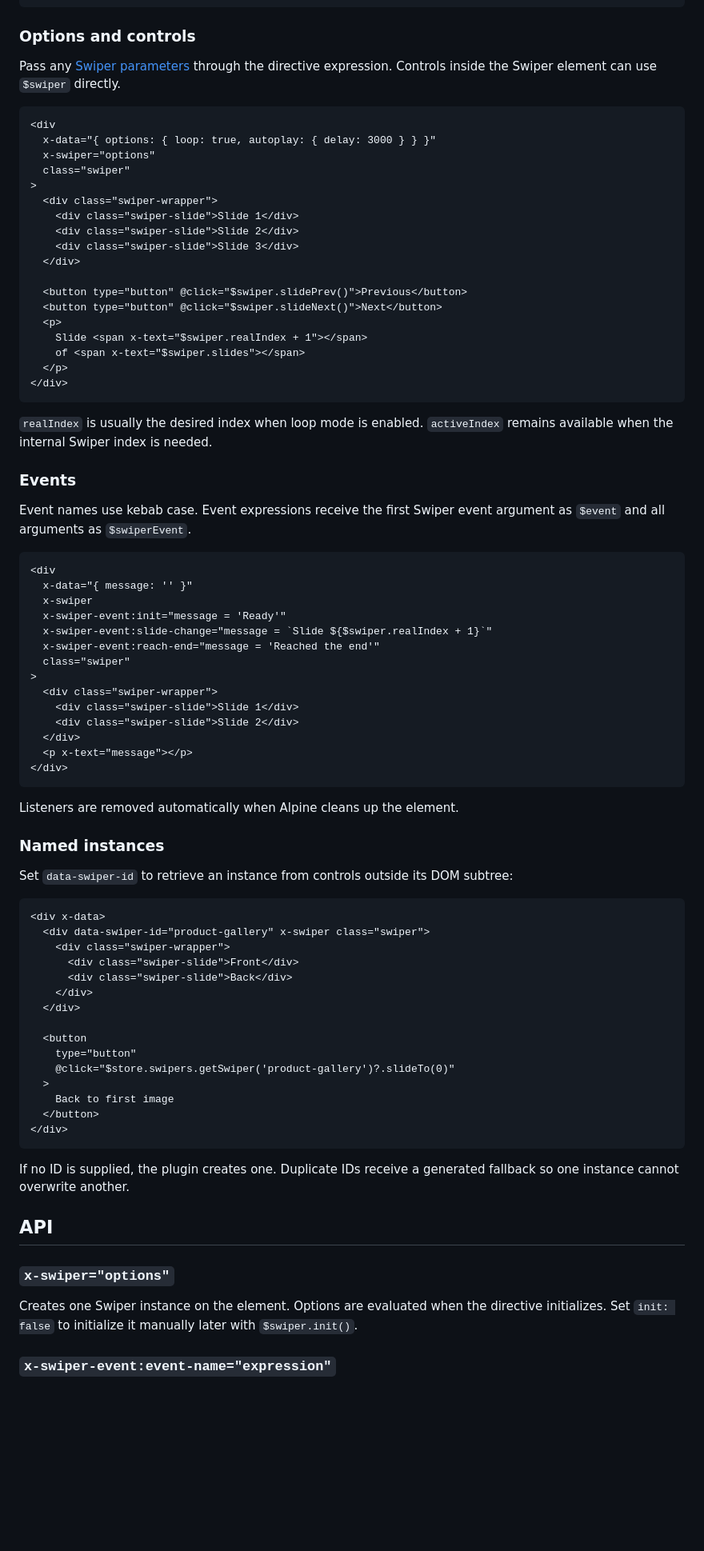
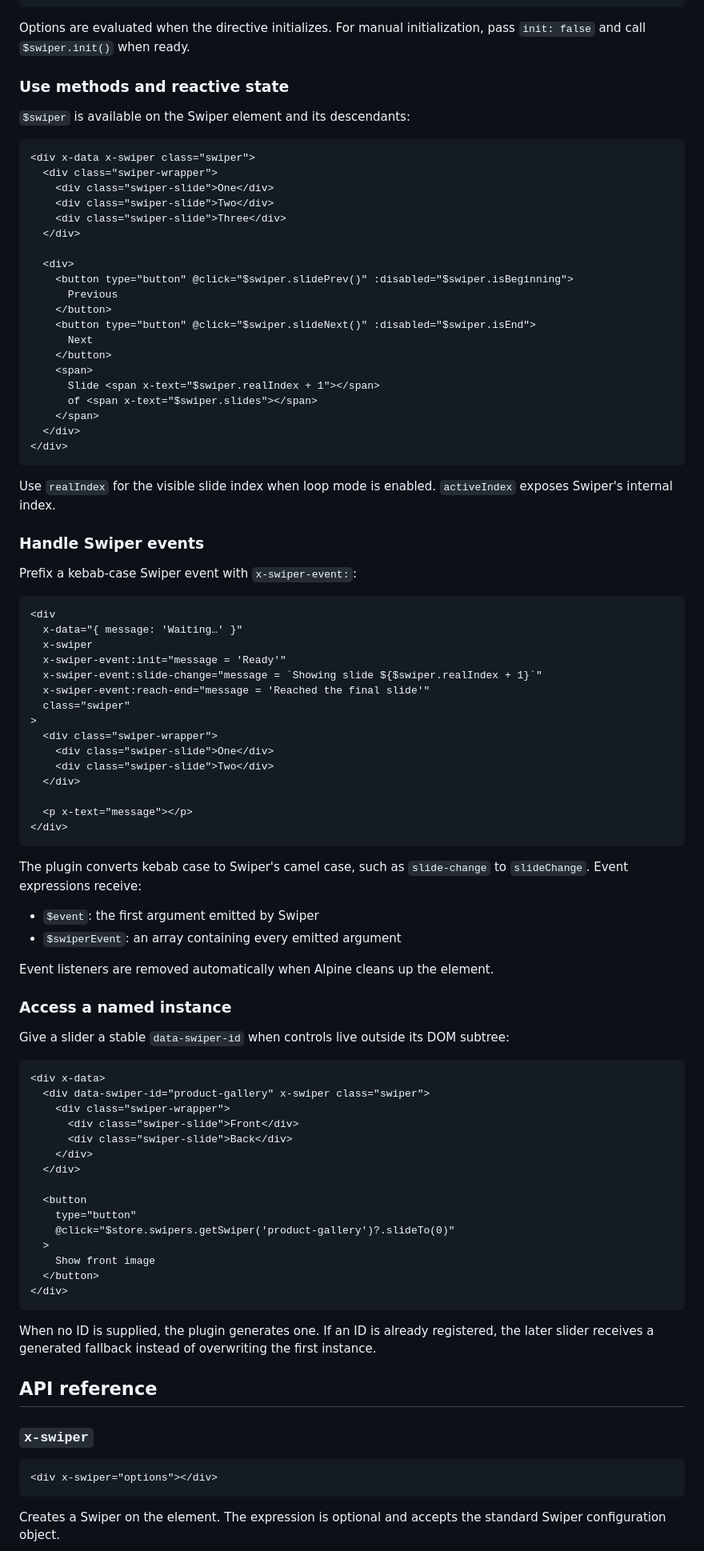
Before and after one commit to BillyNoyes/alpine-js-swiper, a Markdown page: README.md, the part around one of its changes. Shown at 80% size. GitHub-like rendering; blank space fills up the shorter version.

````diff
--- a/README.md
+++ b/README.md
@@ -64,59 +148,69 @@ The `@main` URLs always follow the latest repository build. For production, repl
 </div>
 ```
 
-### Options and controls
+Options are evaluated when the directive initializes. For manual initialization, pass `init: false` and call `$swiper.init()` when ready.
 
-Pass any [Swiper parameters](https://swiperjs.com/swiper-api#parameters) through the directive expression. Controls inside the Swiper element can use `$swiper` directly.
+### Use methods and reactive state
+
+`$swiper` is available on the Swiper element and its descendants:
+
+```html
+<div x-data x-swiper class="swiper">
+  <div class="swiper-wrapper">
+    <div class="swiper-slide">One</div>
+    <div class="swiper-slide">Two</div>
+    <div class="swiper-slide">Three</div>
+  </div>
+
+  <div>
+    <button type="button" @click="$swiper.slidePrev()" :disabled="$swiper.isBeginning">
+      Previous
+    </button>
+    <button type="button" @click="$swiper.slideNext()" :disabled="$swiper.isEnd">
+      Next
+    </button>
+    <span>
+      Slide <span x-text="$swiper.realIndex + 1"></span>
+      of <span x-text="$swiper.slides"></span>
+    </span>
+  </div>
+</div>
+```
+
+Use `realIndex` for the visible slide index when loop mode is enabled. `activeIndex` exposes Swiper's internal index.
+
+### Handle Swiper events
+
+Prefix a kebab-case Swiper event with `x-swiper-event:`:
 
 ```html
 <div
-  x-data="{ options: { loop: true, autoplay: { delay: 3000 } } }"
-  x-swiper="options"
+  x-data="{ message: 'Waiting…' }"
+  x-swiper
+  x-swiper-event:init="message = 'Ready'"
+  x-swiper-event:slide-change="message = `Showing slide ${$swiper.realIndex + 1}`"
+  x-swiper-event:reach-end="message = 'Reached the final slide'"
   class="swiper"
 >
   <div class="swiper-wrapper">
-    <div class="swiper-slide">Slide 1</div>
-    <div class="swiper-slide">Slide 2</div>
-    <div class="swiper-slide">Slide 3</div>
+    <div class="swiper-slide">One</div>
+    <div class="swiper-slide">Two</div>
   </div>
 
-  <button type="button" @click="$swiper.slidePrev()">Previous</button>
-  <button type="button" @click="$swiper.slideNext()">Next</button>
-  <p>
-    Slide <span x-text="$swiper.realIndex + 1"></span>
-    of <span x-text="$swiper.slides"></span>
-  </p>
-</div>
-```
-
-`realIndex` is usually the desired index when loop mode is enabled. `activeIndex` remains available when the internal Swiper index is needed.
-
-### Events
-
-Event names use kebab case. Event expressions receive the first Swiper event argument as `$event` and all arguments as `$swiperEvent`.
-
-```html
-<div
-  x-data="{ message: '' }"
-  x-swiper
-  x-swiper-event:init="message = 'Ready'"
-  x-swiper-event:slide-change="message = `Slide ${$swiper.realIndex + 1}`"
-  x-swiper-event:reach-end="message = 'Reached the end'"
-  class="swiper"
->
-  <div class="swiper-wrapper">
-    <div class="swiper-slide">Slide 1</div>
-    <div class="swiper-slide">Slide 2</div>
-  </div>
   <p x-text="message"></p>
 </div>
 ```
 
-Listeners are removed automatically when Alpine cleans up the element.
+The plugin converts kebab case to Swiper's camel case, such as `slide-change` to `slideChange`. Event expressions receive:
 
-### Named instances
+- `$event`: the first argument emitted by Swiper
+- `$swiperEvent`: an array containing every emitted argument
 
-Set `data-swiper-id` to retrieve an instance from controls outside its DOM subtree:
+Event listeners are removed automatically when Alpine cleans up the element.
+
+### Access a named instance
+
+Give a slider a stable `data-swiper-id` when controls live outside its DOM subtree:
 
 ```html
 <div x-data>
@@ -131,18 +225,20 @@ Set `data-swiper-id` to retrieve an instance from controls outside its DOM subtr
     type="button"
     @click="$store.swipers.getSwiper('product-gallery')?.slideTo(0)"
   >
-    Back to first image
+    Show front image
   </button>
 </div>
 ```
 
-If no ID is supplied, the plugin creates one. Duplicate IDs receive a generated fallback so one instance cannot overwrite another.
+When no ID is supplied, the plugin generates one. If an ID is already registered, the later slider receives a generated fallback instead of overwriting the first instance.
 
-## API
+## API reference
 
-### `x-swiper="options"`
+### `x-swiper`
 
-Creates one Swiper instance on the element. Options are evaluated when the directive initializes. Set `init: false` to initialize it manually later with `$swiper.init()`.
+```html
+<div x-swiper="options"></div>
+```
 
-### `x-swiper-event:event-name="expression"`
+Creates a Swiper on the element. The expression is optional and accepts the standard Swiper configuration object.
 
````
Also changed, not shown: other parts of README.md (+164 -41 lines).
